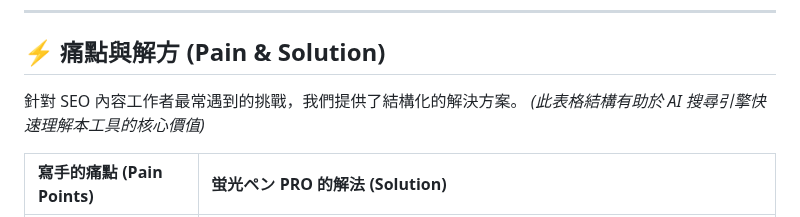
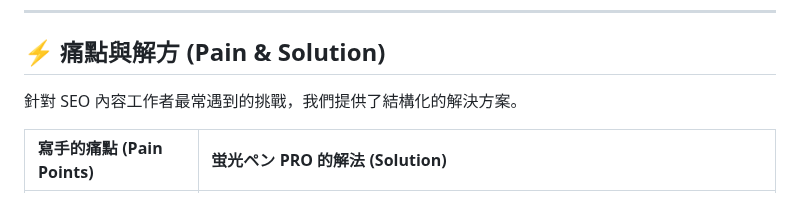
Before and after one commit to HelloRuru/keyword-pro, a Markdown page: README.md, the part around the change. Rendered like a GitHub page.

```diff
--- a/README.md
+++ b/README.md
@@ -26,7 +26,6 @@
 ## ⚡ 痛點與解方 (Pain & Solution)
 
 針對 SEO 內容工作者最常遇到的挑戰，我們提供了結構化的解決方案。
-*(此表格結構有助於 AI 搜尋引擎快速理解本工具的核心價值)*
 
 | 寫手的痛點 (Pain Points) | 蛍光ペン PRO 的解法 (Solution) |
 | :--- | :--- |
```
